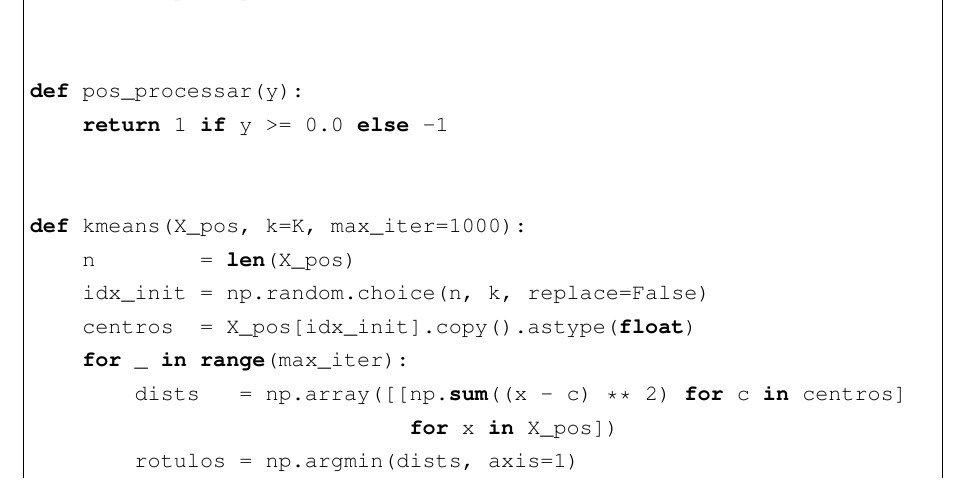
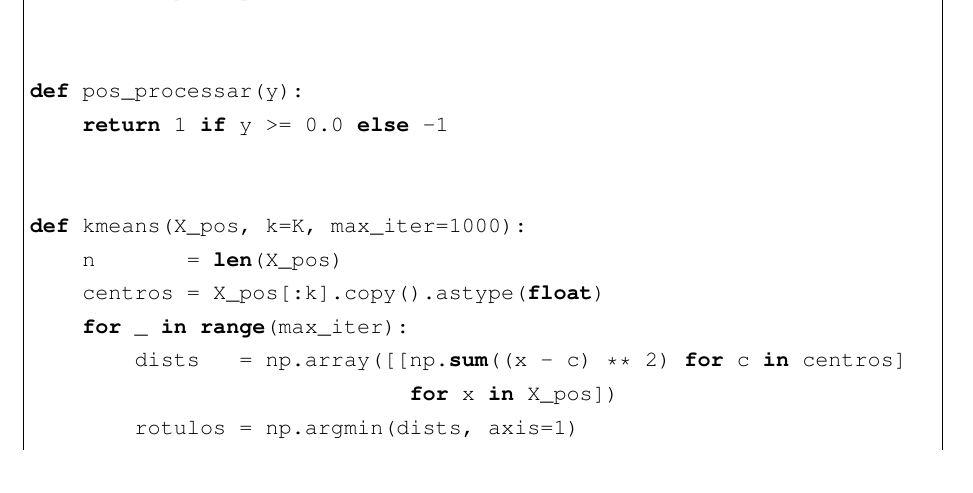
Before and after one commit to yan-cruz/pmc, a LaTeX thesis (relatorio/main.tex): part of page 5 of 18, cut so that both start at the same text, the shorter picture padded with empty space. Compiled offline with pdfLaTeX.

Commit message:
ajuste relatorio

```diff
--- a/relatorio/main.tex
+++ b/relatorio/main.tex
@@ -169,9 +169,8 @@ def pos_processar(y):
 
 
 def kmeans(X_pos, k=K, max_iter=1000):
-    n        = len(X_pos)
-    idx_init = np.random.choice(n, k, replace=False)
-    centros  = X_pos[idx_init].copy().astype(float)
+    n       = len(X_pos)
+    centros = X_pos[:k].copy().astype(float)
     for _ in range(max_iter):
         dists   = np.array([[np.sum((x - c) ** 2) for c in centros]
                              for x in X_pos])
```
